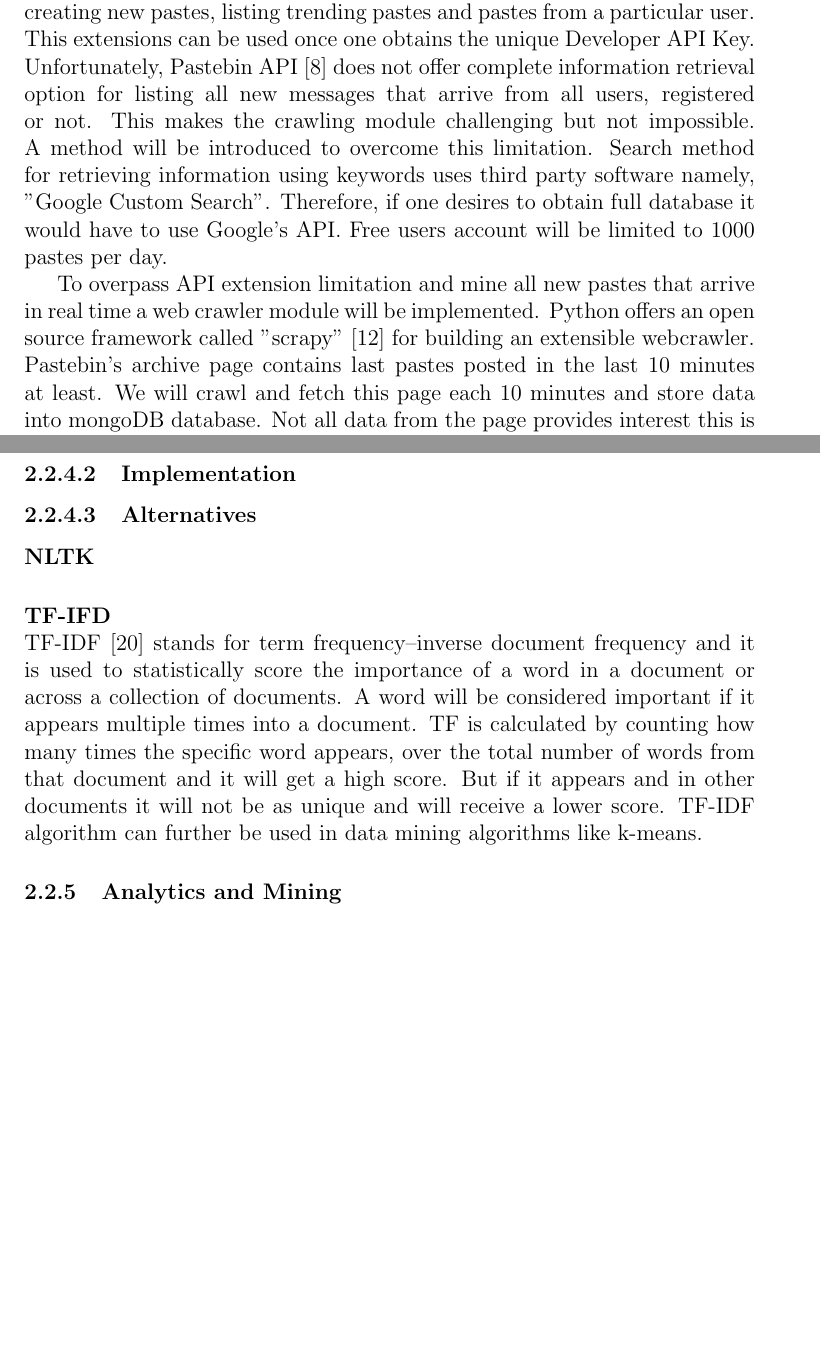
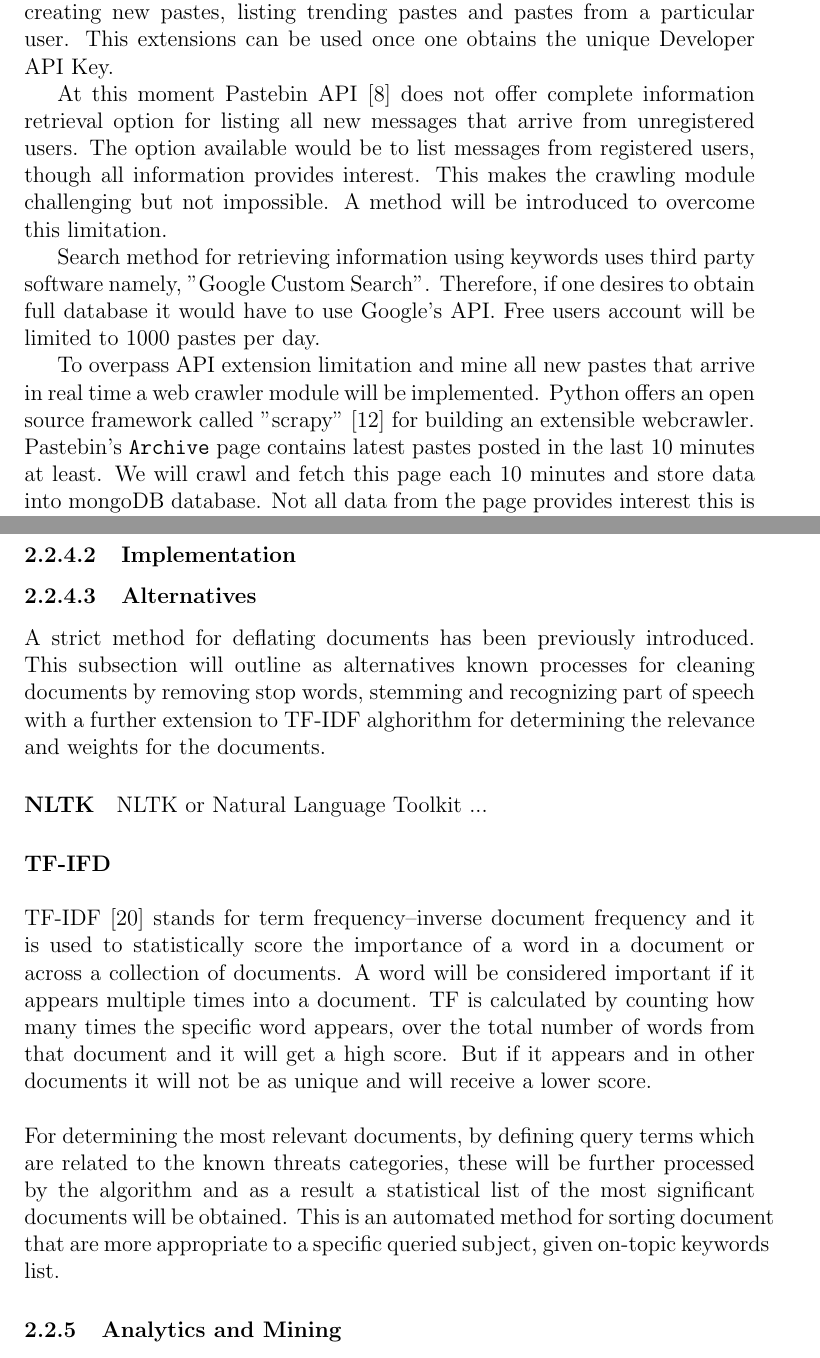
Before and after one commit to SecurityIntelligenceOS3/RP1Report, a LaTeX document (RP1Report.tex): two parts of pages 11 and 13 of 21, joined at a grey line, cut so that both start at the same text, the shorter picture padded with empty space. Compiled offline with pdfLaTeX.

Commit message:
TF-IDF and minor other changes

```diff
--- a/RP1Report.tex
+++ b/RP1Report.tex
@@ -202,9 +202,12 @@ What sources can be considered as reliable? In order to answer this question ins
 "Pastebins" websites \cite{fpaste} \cite{pastebin} allow everyone with or without registration to share real time text or code snippets. It attracted many users during past years including cybercriminals like malware writers\cite{pastebin-magazine}. The enormous flow of information include from database dumps containing e-mails and passwords to harmful backdoor programs. At a deeper examination of these public pasted messages possible future attacks can be determined. From all possible "pastebins" sources (e.g fpaste.org, paste2.org, pastie.org\cite{pastebin-pastie}, paste.ubuntu.org.cn \cite{pastebin-ubuntu} etc.) pastebin.com \cite{pastebin} will be further inspected and monitored.
 
 Pastebin API offers different options for developers, more specifically, creating new pastes, listing trending pastes and pastes from a particular user. This extensions can be used once one obtains the unique Developer API Key.
-Unfortunately, Pastebin API \cite{pastebin} does not offer complete information retrieval option for listing all new messages that arrive from all users, registered or not. This makes the crawling module challenging but not impossible. A method will be introduced to overcome this limitation. Search method for retrieving information using keywords uses third party software namely, "Google Custom Search". Therefore, if one desires to obtain full database it would have to use Google's API. Free users account will be limited to 1000 pastes per day.
 
-To overpass API extension limitation and mine all new pastes that arrive in real time a web crawler module will be implemented. Python offers an open source framework called "scrapy" \cite{scrapy} for building an extensible webcrawler. Pastebin's archive page contains last pastes posted in the last 10 minutes at least. We will crawl and fetch this page each 10 minutes and store data into mongoDB database. Not all data from the page provides interest this is why we will scrape only information that is relevant for further examination. This includes the url, paste, the date it was posted and the number of unique views. By inspecting the elements required from the DOM tree, we then can parse this nodes and extract only the text. Once all this data has been gathered, it will be dumped in the database.
+At this moment Pastebin API \cite{pastebin} does not offer complete information retrieval option for listing all new messages that arrive from unregistered users. The option available would be to list messages from registered users, though all information provides interest. This makes the crawling module challenging but not impossible. A method will be introduced to overcome this limitation.
+
+Search method for retrieving information using keywords uses third party software namely, "Google Custom Search". Therefore, if one desires to obtain full database it would have to use Google's API. Free users account will be limited to 1000 pastes per day.
+
+To overpass API extension limitation and mine all new pastes that arrive in real time a web crawler module will be implemented. Python offers an open source framework called "scrapy" \cite{scrapy} for building an extensible webcrawler. Pastebin's \texttt{Archive} page contains latest pastes posted in the last 10 minutes at least. We will crawl and fetch this page each 10 minutes and store data into mongoDB database. Not all data from the page provides interest this is why we will scrape only information that is relevant for further examination. This includes the url, paste, the date it was posted and the number of unique views. By inspecting the elements required from the DOM tree, we then can parse this nodes and extract only the text. Once all this data has been gathered, it will be dumped in the database.
 \paragraph*{Phishtank}
 \paragraph*{Reddit}
 \addcontentsline{toc}{paragraph}{Reddit}
@@ -235,12 +238,19 @@ In response variable we will get a file in json format, from which we will store
 \subsubsubsection{Specification}
 \subsubsubsection{Implementation}
 \subsubsubsection{Alternatives}
+A strict method for deflating documents has been previously introduced. This subsection will outline as alternatives known processes for cleaning documents by removing stop words, stemming and recognizing part of speech with a further extension to TF-IDF alghorithm for determining the relevance and weights for the documents.
 \paragraph*{NLTK}
+NLTK or Natural Language Toolkit ...
+
 \paragraph*{TF-IFD}
 \hfill \break
+\\
 TF-IDF \cite{tf-idf} stands for term frequency–inverse document frequency and it is used to statistically score the importance of a word in a document or across a collection of documents. A word will be considered important if it appears multiple times into a document. TF is calculated by counting how many times the specific word appears, over the total number of words from that document and it will get a high score. But if it appears and in other documents it will not be as unique and will receive a lower score.
+\\
+\\
 %Having this in mind we implemented and applied the algorithm  on the retrieved data but the results turned out to be not sufficient to grade the value of the documents.
-TF-IDF algorithm can further be used in data mining algorithms like k-means.
+For determining the most relevant documents, by defining query terms which are related to the known threats categories, these will be further processed by the algorithm and as a result a statistical list of the most significant documents will be obtained. This is an automated method for sorting document that are more appropriate to a specific queried subject, given on-topic keywords list.
+
 \subsubsection{Analytics and Mining}
 This section will sketch few methods that can be applied over the congregated information. All the unstructured data has to be processed and converted to "clean" structured information which includes natural language processing. For this step Python provides an open source library nltk \cite{nltk}. We have to dip into several phases to get a good transformation of  paste, mesages or titles. This includes stop words removal, stemming and pos(part of speach) detection.
 At this moment there are various data mining techniques \cite{oracle-list} that include text processing. Investigating all this techniques is out of scope in this project, therefore the once that are mostly commonly used will be provided. In data mining step or knowledge discovery from database(KDD) it is important to find and extract patterns and knowledge from database not the data itself \cite{data-kdd}.
```
Also changed, not shown: RP1Report.tex (12 more changed lines).
